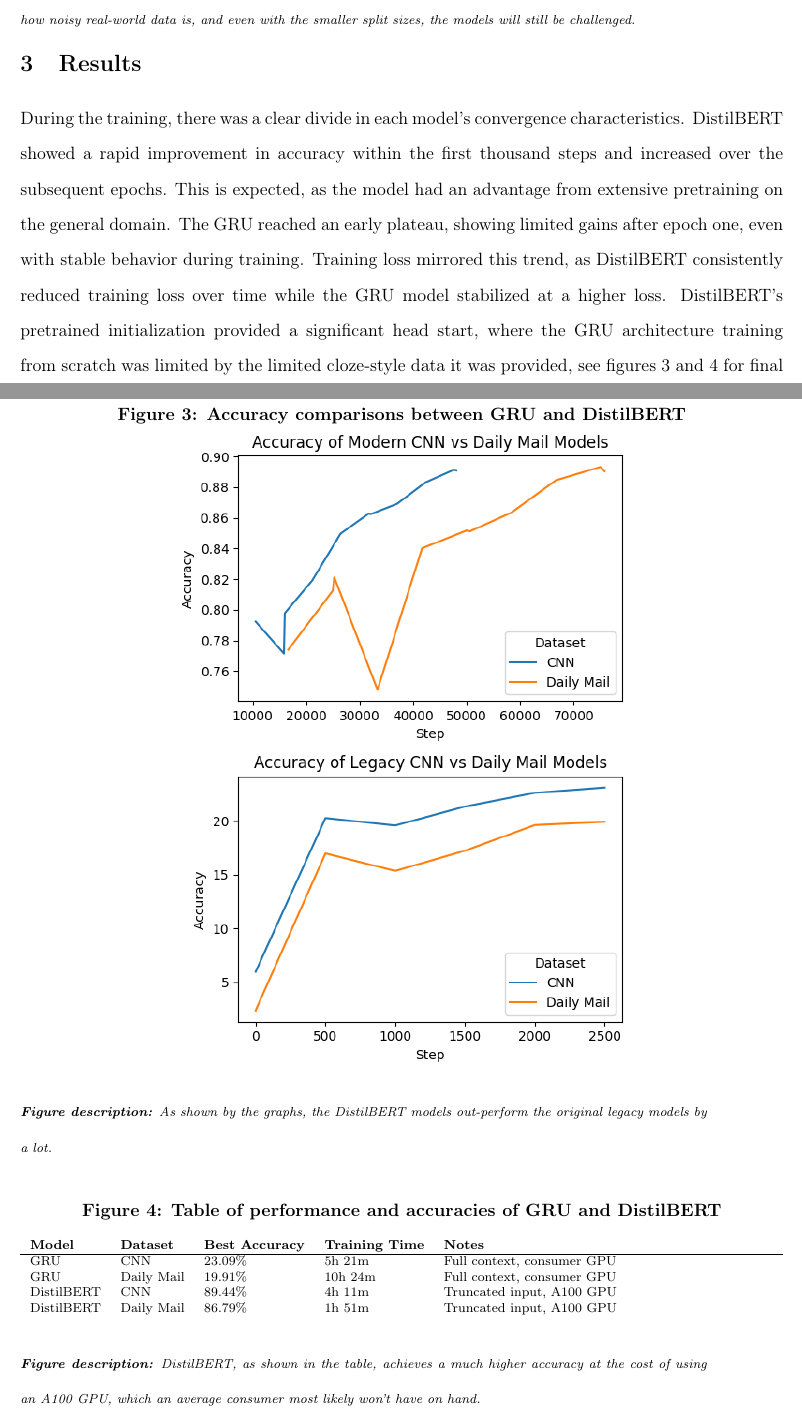
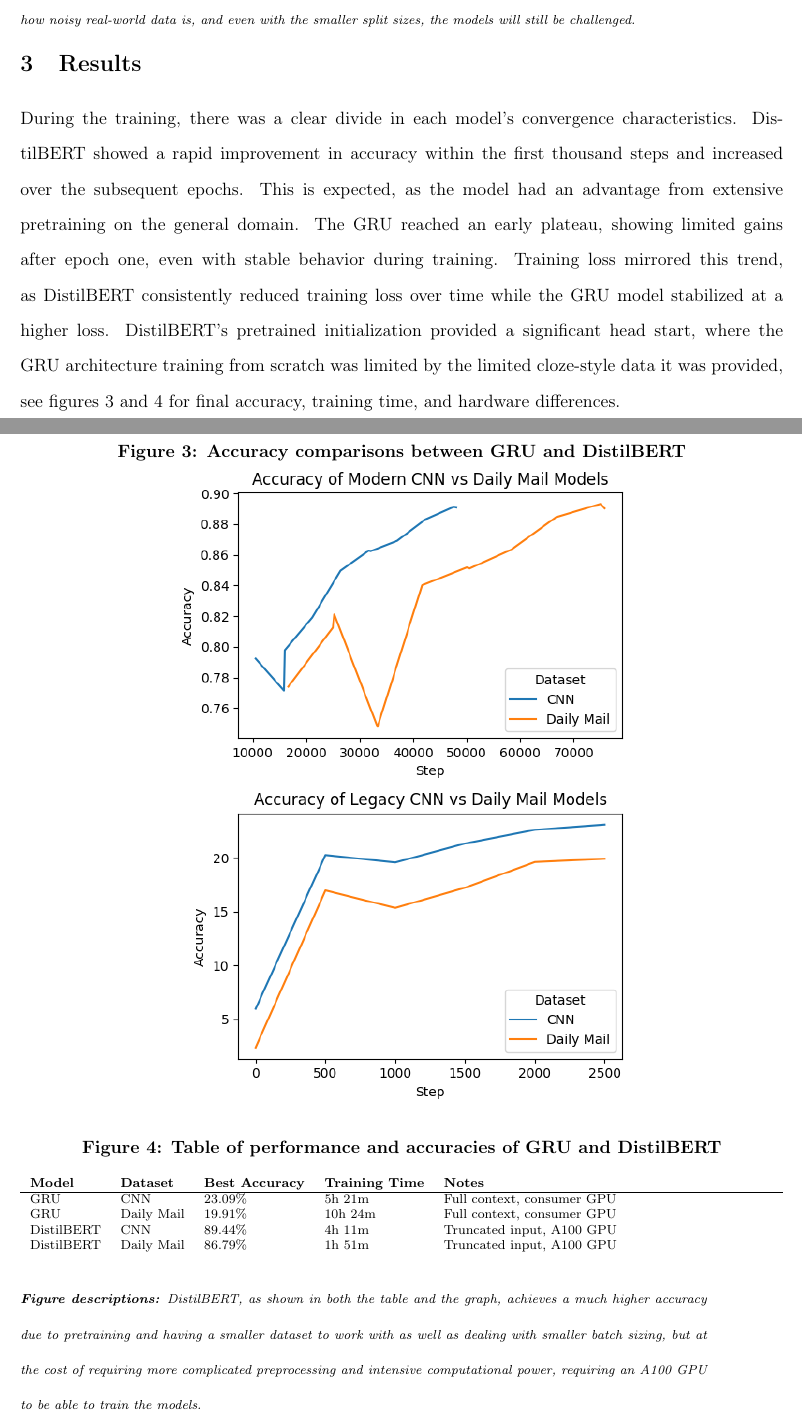
Before and after one commit to jwickham1023/DSCI478-Final-Project, a LaTeX document (paper.tex): two parts of pages 5 and 6 of 8, joined at a grey line, cut so that both start at the same text. Compiled offline with pdfLaTeX.

Commit message:
Updated paper

```diff
--- a/paper.tex
+++ b/paper.tex
@@ -569,6 +569,7 @@ constraints on the transformer architecture.
 
     \section{Results}\label{results}
 
+\begin{samepage}
     During the training, there was a clear divide in each model's
 convergence characteristics. DistilBERT showed a rapid improvement in
 accuracy within the first thousand steps and increased over the
@@ -582,22 +583,15 @@ initialization provided a significant head start, where the GRU
 architecture training from scratch was limited by the limited
 cloze-style data it was provided, see figures 3 and 4 for final
 accuracy, training time, and hardware differences.
+\end{samepage}
+\newline{}
 
     \begin{samepage}
     \begin{center}
 		\textbf{Figure 3: Accuracy comparisons between GRU and DistilBERT}
     \adjustimage{max size={0.6\linewidth}{0.6\paperheight}}{paper_files/paper_17_0.png}
     \end{center}
-    \vspace{1em}
-\noindent\begin{minipage}{0.9\linewidth}
-\begin{scriptsize}
-\textbf{\textit{Figure description:}} \textit{As shown by the graphs, the DistilBERT models out-perform the original legacy models by a lot.}
-\end{scriptsize}
-\end{minipage}
-    \end{samepage}
-    { \hspace*{\fill} \\}
 
-\begin{samepage}
 	\begin{center}
 		\textbf{Figure 4: Table of performance and accuracies of GRU and DistilBERT}
 	\end{center}
@@ -617,8 +611,9 @@ DistilBERT & Daily Mail & 86.79\% & 1h 51m & Truncated input, A100 GPU \\
 \vspace{1em}
 \noindent\begin{minipage}{0.9\linewidth}
 \begin{scriptsize}
-\textbf{\textit{Figure description:}} \textit{DistilBERT, as shown in the table, achieves a much higher accuracy at the cost of using an A100 GPU, which an average consumer most likely won't have on hand.}
+\textbf{\textit{Figure descriptions:}} \textit{DistilBERT, as shown in both the table and the graph, achieves a much higher accuracy due to pretraining and having a smaller dataset to work with as well as dealing with smaller batch sizing, but at the cost of requiring more complicated preprocessing and intensive computational power, requiring an A100 GPU to be able to train the models.}
 \end{scriptsize}
 \end{minipage}
 \end{samepage}
+{ \hspace*{\fill} \\}
 
```
Also changed, not shown: README.md, paper.pdf, paper.tex (2 more changed lines), 1 other file.
